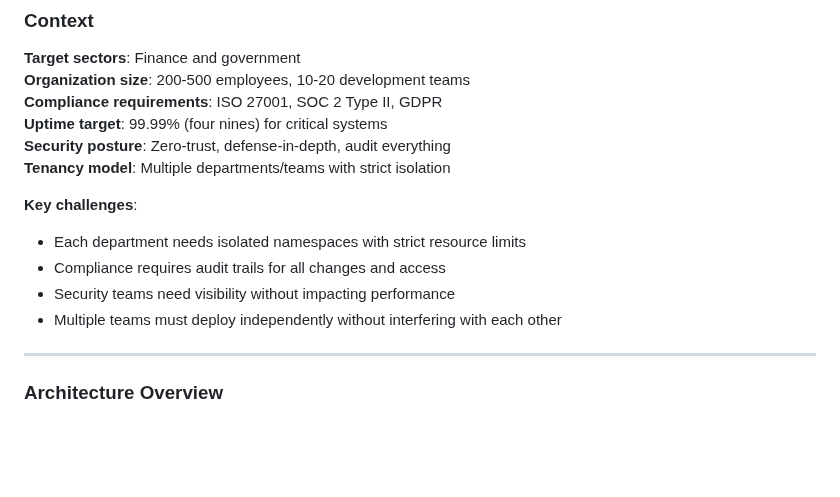
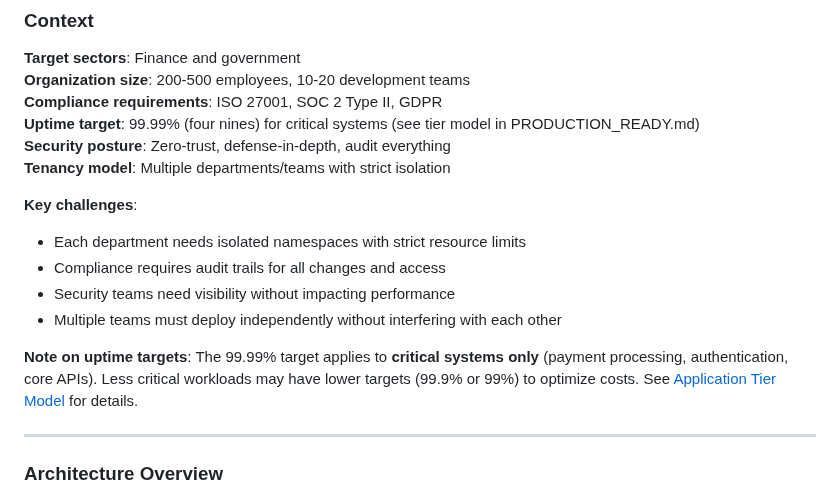
Before and after one commit to vanhoutenbos/KubeCompass, a Markdown page: SCENARIOS.md, the part around the change. Rendered like a GitHub page; blank space fills up the shorter version.

Commit message:
Address code review feedback: fix links, clarify uptime tiers, add reviewer attribution
Co-authored-by: vanhoutenbos <10237926+vanhoutenbos@users.noreply.github.com>

```diff
--- a/SCENARIOS.md
+++ b/SCENARIOS.md
@@ -16,7 +16,7 @@ This document provides concrete architectural examples for common Kubernetes use
 **Target sectors**: Finance and government
 **Organization size**: 200-500 employees, 10-20 development teams
 **Compliance requirements**: ISO 27001, SOC 2 Type II, GDPR
-**Uptime target**: 99.99% (four nines) for critical systems
+**Uptime target**: 99.99% (four nines) for critical systems (see tier model in PRODUCTION_READY.md)
 **Security posture**: Zero-trust, defense-in-depth, audit everything
 **Tenancy model**: Multiple departments/teams with strict isolation
 
@@ -25,6 +25,8 @@ This document provides concrete architectural examples for common Kubernetes use
 - Compliance requires audit trails for all changes and access
 - Security teams need visibility without impacting performance
 - Multiple teams must deploy independently without interfering with each other
+
+**Note on uptime targets**: The 99.99% target applies to **critical systems only** (payment processing, authentication, core APIs). Less critical workloads may have lower targets (99.9% or 99%) to optimize costs. See [Application Tier Model](PRODUCTION_READY.md#maturity-progression-not-all-systems-are-critical) for details.
 
 ---
 
```
Also changed, not shown: MATRIX.md (+2 -2 lines), reviews/cilium.md (+1 -1 lines).
